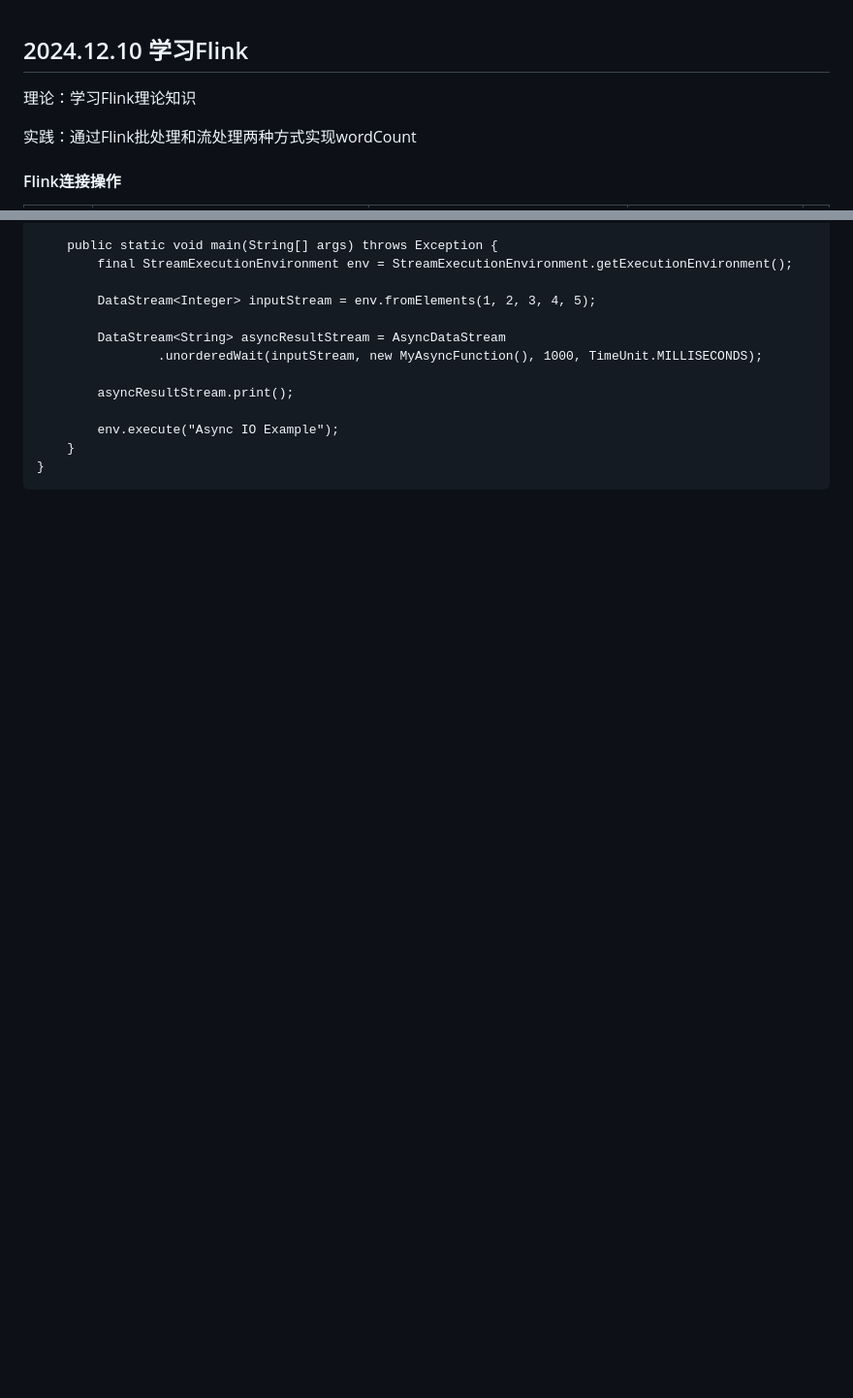
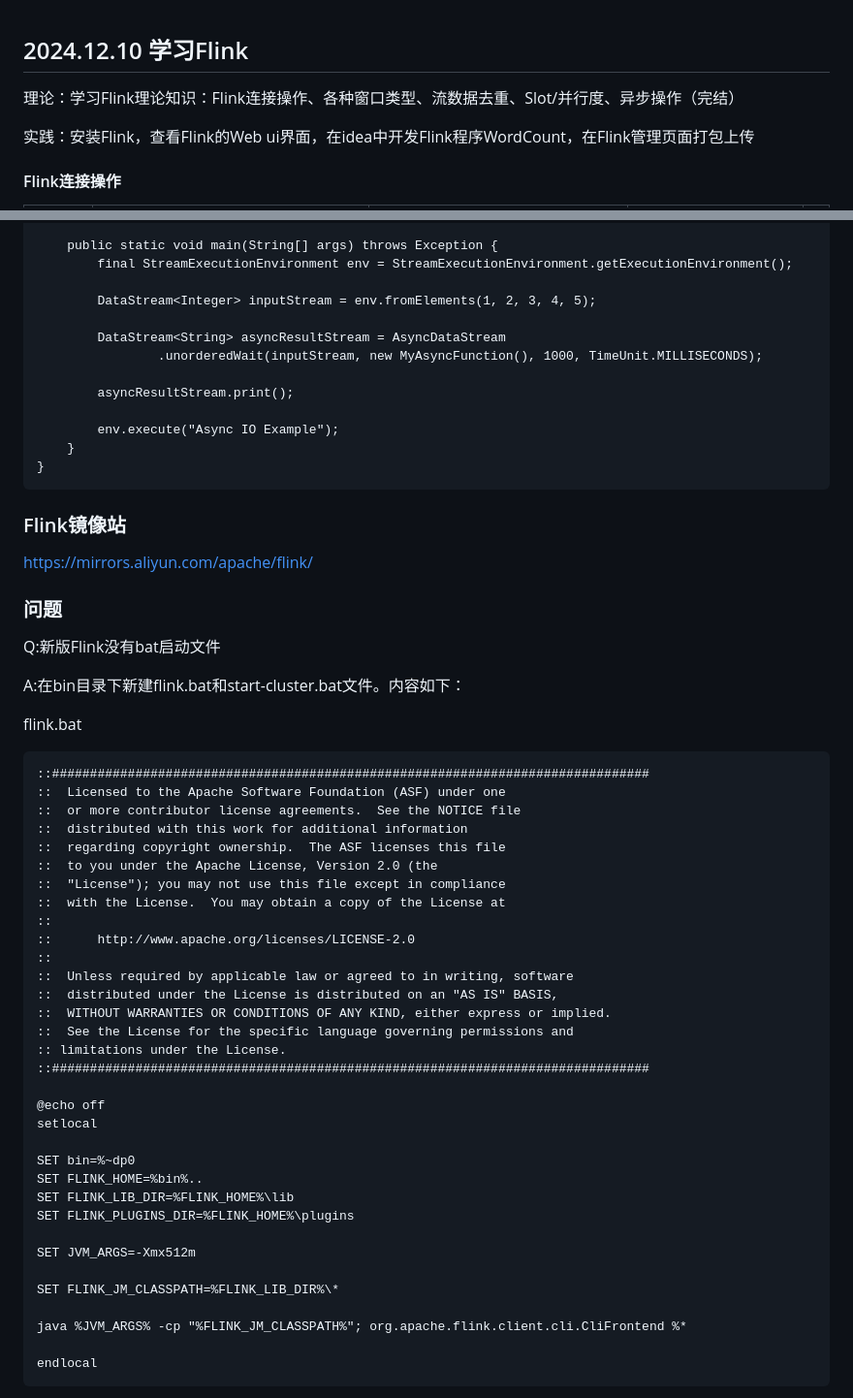
Before and after one commit to 1159904577/internship, a Markdown page: 20241210.md, 2 parts joined by grey strips. Shown: that part at 97% size. GitHub-like rendering; blank space fills up the shorter version.

Commit message:
flink-day2

````diff
--- a/20241210.md
+++ b/20241210.md
@@ -1,8 +1,8 @@
 ## 2024.12.10   学习Flink
 
-理论：学习Flink理论知识
+理论：学习Flink理论知识：Flink连接操作、各种窗口类型、流数据去重、Slot/并行度、异步操作（完结）
 
-实践：通过Flink批处理和流处理两种方式实现wordCount
+实践：安装Flink，查看Flink的Web ui界面，在idea中开发Flink程序WordCount，在Flink管理页面打包上传
 
 #### Flink连接操作
 
@@ -304,3 +304,52 @@ public class AsyncIOExample {
     }
 }
 ```
+
+### Flink镜像站
+
+https://mirrors.aliyun.com/apache/flink/
+
+### 问题
+
+Q:新版Flink没有bat启动文件
+
+A:在bin目录下新建flink.bat和start-cluster.bat文件。内容如下：
+
+flink.bat
+
+```
+::###############################################################################
+::  Licensed to the Apache Software Foundation (ASF) under one
+::  or more contributor license agreements.  See the NOTICE file
+::  distributed with this work for additional information
+::  regarding copyright ownership.  The ASF licenses this file
+::  to you under the Apache License, Version 2.0 (the
+::  "License"); you may not use this file except in compliance
+::  with the License.  You may obtain a copy of the License at
+::
+::      http://www.apache.org/licenses/LICENSE-2.0
+::
+::  Unless required by applicable law or agreed to in writing, software
+::  distributed under the License is distributed on an "AS IS" BASIS,
+::  WITHOUT WARRANTIES OR CONDITIONS OF ANY KIND, either express or implied.
+::  See the License for the specific language governing permissions and
+:: limitations under the License.
+::###############################################################################
+
+@echo off
+setlocal
+
+SET bin=%~dp0
+SET FLINK_HOME=%bin%..
+SET FLINK_LIB_DIR=%FLINK_HOME%\lib
+SET FLINK_PLUGINS_DIR=%FLINK_HOME%\plugins
+
+SET JVM_ARGS=-Xmx512m
+
+SET FLINK_JM_CLASSPATH=%FLINK_LIB_DIR%\*
+
+java %JVM_ARGS% -cp "%FLINK_JM_CLASSPATH%"; org.apache.flink.client.cli.CliFrontend %*
+
+endlocal
+```
+
````
Also changed, not shown: other parts of 20241210.md (+82 -0 lines).
